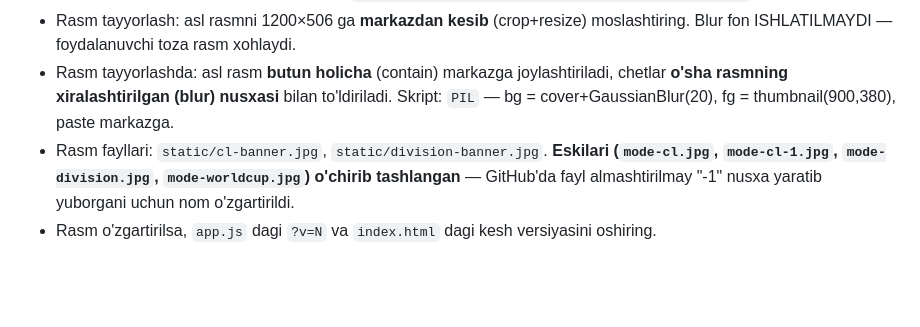
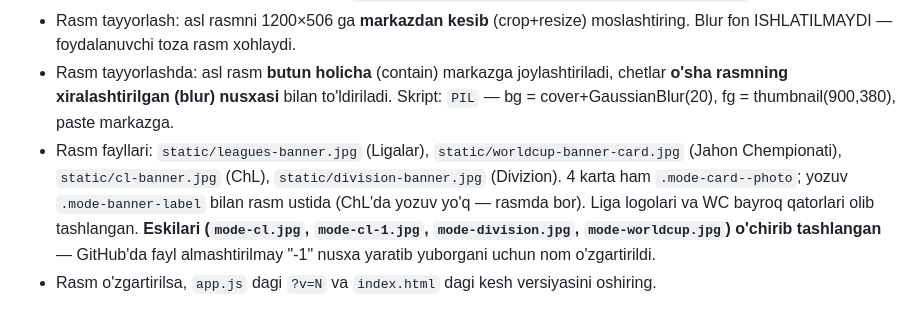
Before and after one commit to muxammadjontojiyev-star/Turnir, a Markdown page: README.md, the part around the change. GitHub-like rendering; blank space fills up the shorter version.

```diff
--- a/README.md
+++ b/README.md
@@ -385,7 +385,10 @@ bir necha marta xatoga yo'l qo'yilgan, shuning uchun qoidalar aniq yozib qo'yila
 - Rasm tayyorlashda: asl rasm **butun holicha** (contain) markazga joylashtiriladi,
   chetlar **o'sha rasmning xiralashtirilgan (blur) nusxasi** bilan to'ldiriladi.
   Skript: `PIL` — bg = cover+GaussianBlur(20), fg = thumbnail(900,380), paste markazga.
-- Rasm fayllari: `static/cl-banner.jpg`, `static/division-banner.jpg`.
+- Rasm fayllari: `static/leagues-banner.jpg` (Ligalar), `static/worldcup-banner-card.jpg`
+  (Jahon Chempionati), `static/cl-banner.jpg` (ChL), `static/division-banner.jpg` (Divizion).
+  4 karta ham `.mode-card--photo`; yozuv `.mode-banner-label` bilan rasm ustida
+  (ChL'da yozuv yo'q — rasmda bor). Liga logolari va WC bayroq qatorlari olib tashlangan.
   **Eskilari (`mode-cl.jpg`, `mode-cl-1.jpg`, `mode-division.jpg`, `mode-worldcup.jpg`)
   o'chirib tashlangan** — GitHub'da fayl almashtirilmay "-1" nusxa yaratib yuborgani
   uchun nom o'zgartirildi.
```
